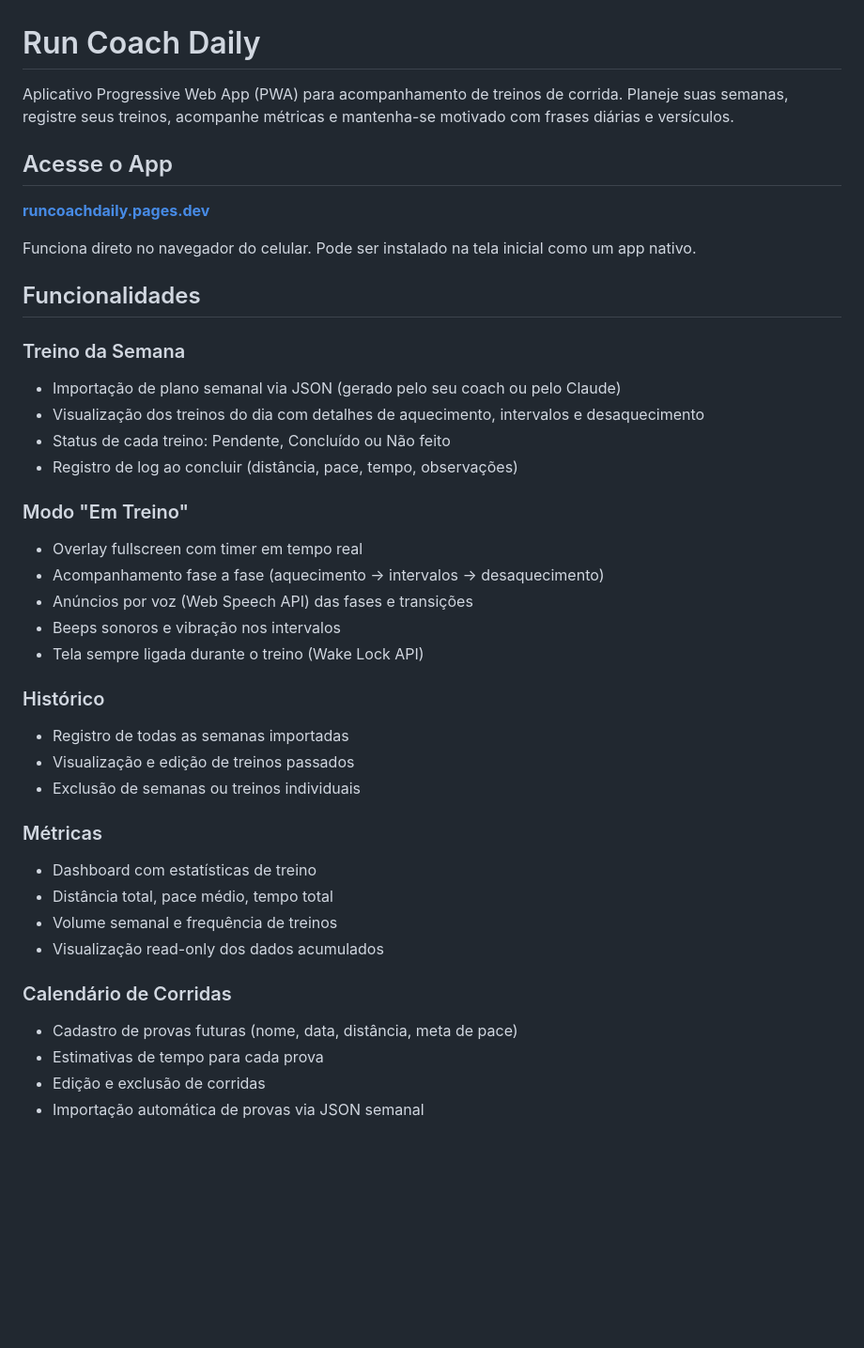
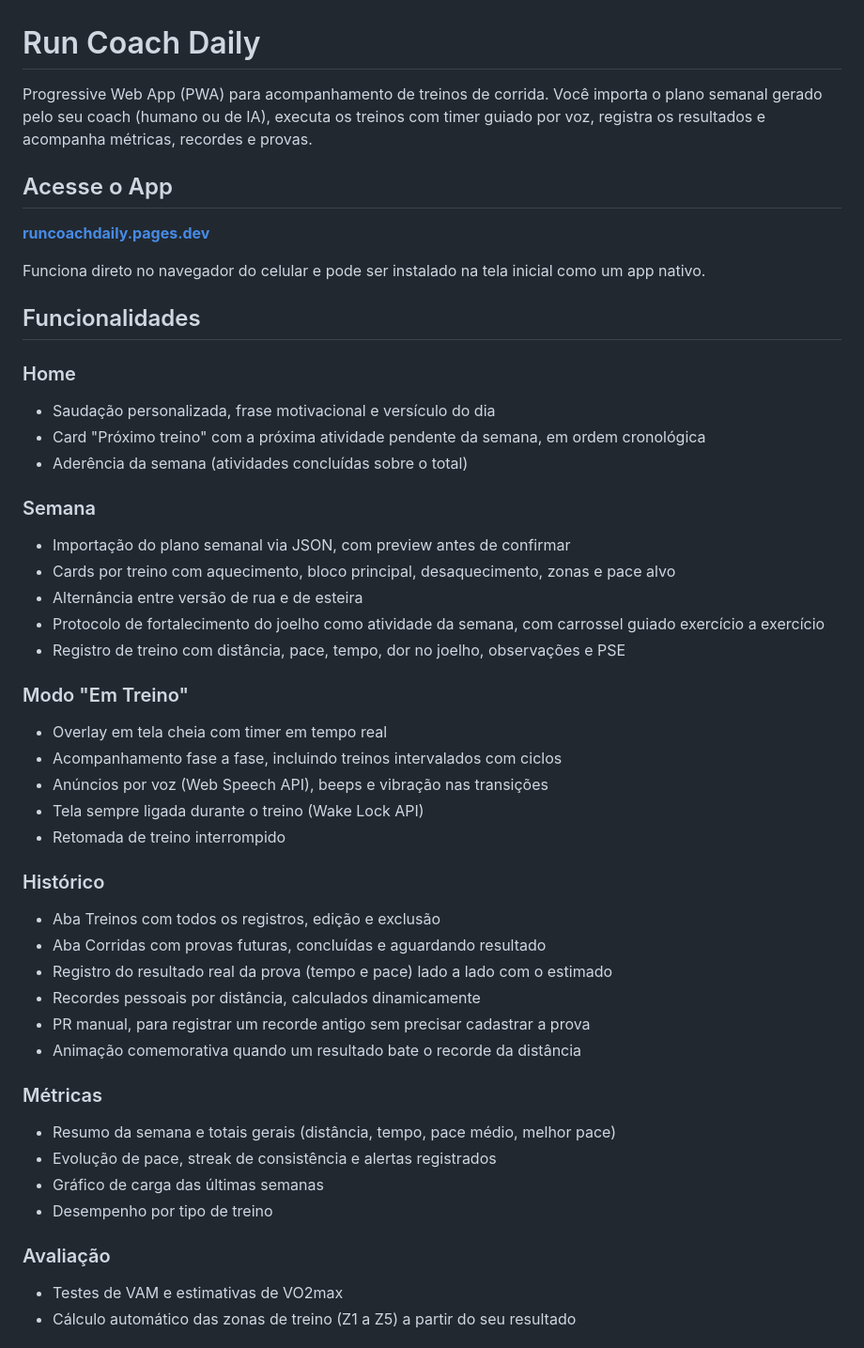
Before and after one commit to Pedrinhuu/Run-Coach-App, a Markdown page: README.md, the part around one of its changes. Shown at 94% size. Drawn GitHub-style; blank space fills up the shorter version.

```diff
--- a/README.md
+++ b/README.md
@@ -1,42 +1,49 @@
 # Run Coach Daily
 
-Aplicativo Progressive Web App (PWA) para acompanhamento de treinos de corrida. Planeje suas semanas, registre seus treinos, acompanhe métricas e mantenha-se motivado com frases diárias e versículos.
+Progressive Web App (PWA) para acompanhamento de treinos de corrida. Você importa o plano semanal gerado pelo seu coach (humano ou de IA), executa os treinos com timer guiado por voz, registra os resultados e acompanha métricas, recordes e provas.
 
 ## Acesse o App
 
 **[runcoachdaily.pages.dev](https://runcoachdaily.pages.dev)**
 
-Funciona direto no navegador do celular. Pode ser instalado na tela inicial como um app nativo.
+Funciona direto no navegador do celular e pode ser instalado na tela inicial como um app nativo.
 
 ## Funcionalidades
 
-### Treino da Semana
-- Importação de plano semanal via JSON (gerado pelo seu coach ou pelo Claude)
-- Visualização dos treinos do dia com detalhes de aquecimento, intervalos e desaquecimento
-- Status de cada treino: Pendente, Concluído ou Não feito
-- Registro de log ao concluir (distância, pace, tempo, observações)
+### Home
+- Saudação personalizada, frase motivacional e versículo do dia
+- Card "Próximo treino" com a próxima atividade pendente da semana, em ordem cronológica
+- Aderência da semana (atividades concluídas sobre o total)
+
+### Semana
+- Importação do plano semanal via JSON, com preview antes de confirmar
+- Cards por treino com aquecimento, bloco principal, desaquecimento, zonas e pace alvo
+- Alternância entre versão de rua e de esteira
+- Protocolo de fortalecimento do joelho como atividade da semana, com carrossel guiado exercício a exercício
+- Registro de treino com distância, pace, tempo, dor no joelho, observações e PSE
 
 ### Modo "Em Treino"
-- Overlay fullscreen com timer em tempo real
-- Acompanhamento fase a fase (aquecimento → intervalos → desaquecimento)
-- Anúncios por voz (Web Speech API) das fases e transições
-- Beeps sonoros e vibração nos intervalos
+- Overlay em tela cheia com timer em tempo real
+- Acompanhamento fase a fase, incluindo treinos intervalados com ciclos
+- Anúncios por voz (Web Speech API), beeps e vibração nas transições
 - Tela sempre ligada durante o treino (Wake Lock API)
+- Retomada de treino interrompido
 
 ### Histórico
-- Registro de todas as semanas importadas
-- Visualização e edição de treinos passados
-- Exclusão de semanas ou treinos individuais
+- Aba Treinos com todos os registros, edição e exclusão
+- Aba Corridas com provas futuras, concluídas e aguardando resultado
+- Registro do resultado real da prova (tempo e pace) lado a lado com o estimado
+- Recordes pessoais por distância, calculados dinamicamente
+- PR manual, para registrar um recorde antigo sem precisar cadastrar a prova
+- Animação comemorativa quando um resultado bate o recorde da distância
 
 ### Métricas
-- Dashboard com estatísticas de treino
-- Distância total, pace médio, tempo total
-- Volume semanal e frequência de treinos
-- Visualização read-only dos dados acumulados
+- Resumo da semana e totais gerais (distância, tempo, pace médio, melhor pace)
+- Evolução de pace, streak de consistência e alertas registrados
+- Gráfico de carga das últimas semanas
+- Desempenho por tipo de treino
 
-### Calendário de Corridas
-- Cadastro de provas futuras (nome, data, distância, meta de pace)
-- Estimativas de tempo para cada prova
-- Edição e exclusão de corridas
-- Importação automática de provas via JSON semanal
+### Avaliação
+- Testes de VAM e estimativas de VO2max
+- Cálculo automático das zonas de treino (Z1 a Z5) a partir do seu resultado
 
```
Also changed, not shown: other parts of README.md (+126 -58 lines).
